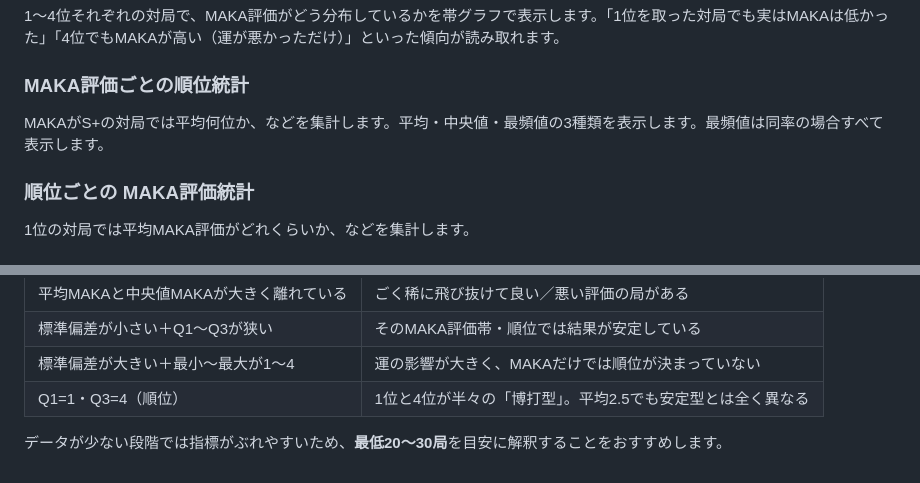
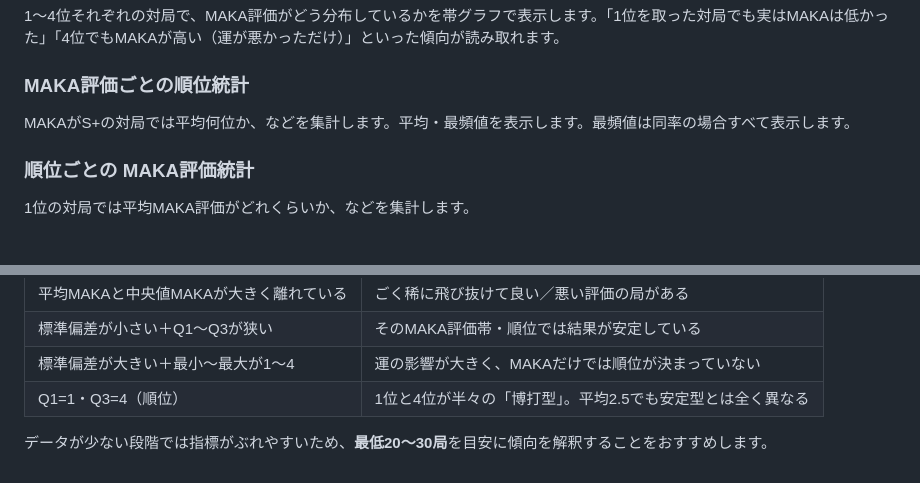
Before and after one commit to dafurabest/maka_tracker, a Markdown page: guide.md, 2 parts joined by grey strips. Drawn GitHub-style.

Commit message:
Update guide.md
some correction

```diff
--- a/guide.md
+++ b/guide.md
@@ -101,7 +101,7 @@ MAKAは雀魂に搭載されたAI評価システムです。牌譜を分析し
 
 ### MAKA評価ごとの順位統計
 
-MAKAがS+の対局では平均何位か、などを集計します。平均・中央値・最頻値の3種類を表示します。最頻値は同率の場合すべて表示します。
+MAKAがS+の対局では平均何位か、などを集計します。平均・最頻値を表示します。最頻値は同率の場合すべて表示します。
 
 ### 順位ごとの MAKA評価統計
 
@@ -290,4 +290,4 @@ MAKA数値と順位はどちらも「小さいほど良い」ので、両者が
 | 標準偏差が大きい＋最小〜最大が1〜4 | 運の影響が大きく、MAKAだけでは順位が決まっていない |
 | Q1=1・Q3=4（順位） | 1位と4位が半々の「博打型」。平均2.5でも安定型とは全く異なる |
 
-データが少ない段階では指標がぶれやすいため、**最低20〜30局**を目安に解釈することをおすすめします。
+データが少ない段階では指標がぶれやすいため、**最低20〜30局**を目安に傾向を解釈することをおすすめします。
```
Also changed, not shown: other parts of guide.md (+1 -1 lines).
